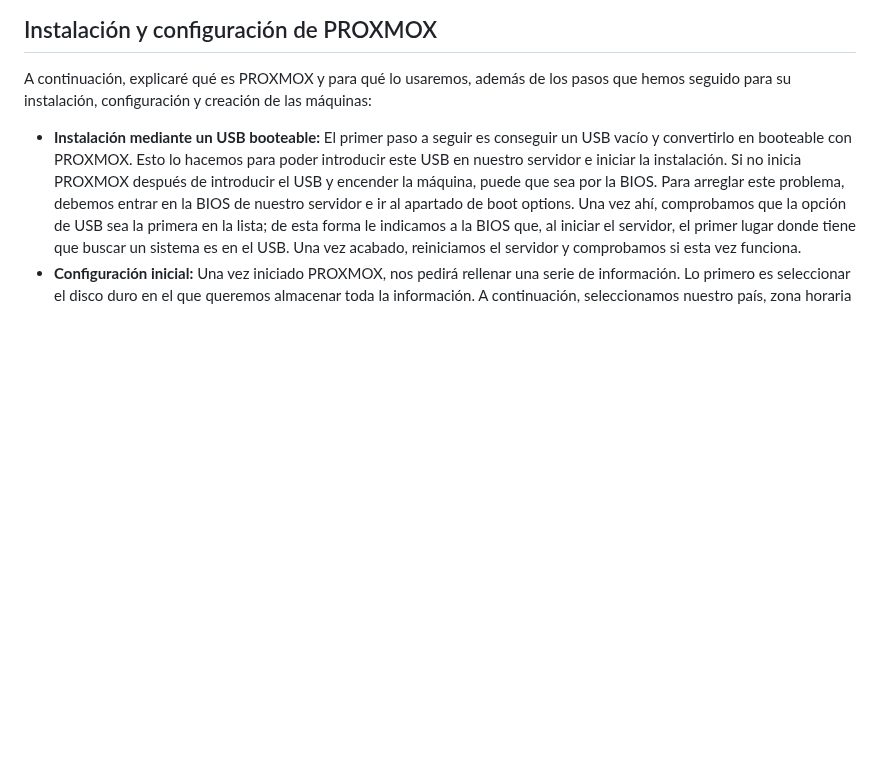
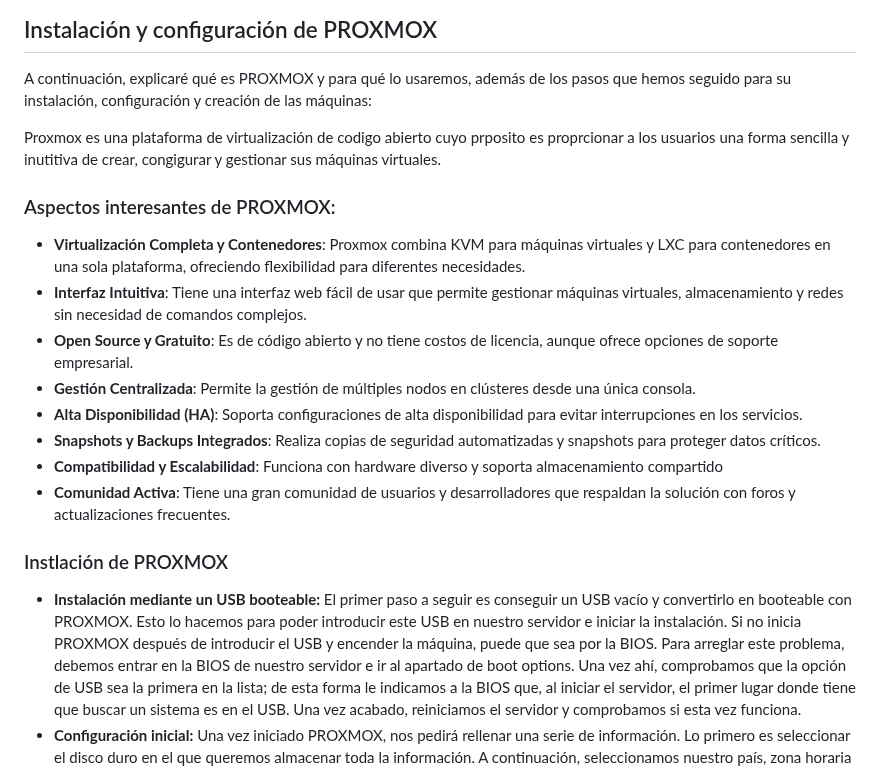
Before and after one commit to Darigo05/ASIX2_HELP_AUT, a Markdown page: README.md, the part around the change. Drawn GitHub-style; blank space fills up the shorter version.

```diff
--- a/README.md
+++ b/README.md
@@ -173,6 +173,19 @@ Cabe destacar que este proyecto, en nuestro caso, abarcará todo el curso acadé
 <p>
     A continuación, explicaré qué es PROXMOX y para qué lo usaremos, además de los pasos que hemos seguido para su instalación, configuración y creación de las máquinas:
 </p>
+<p>Proxmox es una plataforma de virtualización de codigo abierto cuyo prposito es proprcionar a los usuarios una forma sencilla y inutitiva de crear, congigurar y gestionar sus máquinas virtuales.</p>
+<h3>Aspectos interesantes de PROXMOX:</h3>
+<ul>
+    <li><b>Virtualización Completa y Contenedores</b>: Proxmox combina KVM para máquinas virtuales y LXC para contenedores en una sola plataforma, ofreciendo flexibilidad para diferentes necesidades.</li>
+    <li><b>Interfaz Intuitiva</b>: Tiene una interfaz web fácil de usar que permite gestionar máquinas virtuales, almacenamiento y redes sin necesidad de comandos complejos.</li>
+    <li><b>Open Source y Gratuito</b>: Es de código abierto y no tiene costos de licencia, aunque ofrece opciones de soporte empresarial.</li>
+    <li><b>Gestión Centralizada</b>: Permite la gestión de múltiples nodos en clústeres desde una única consola.</li>
+    <li><b>Alta Disponibilidad (HA)</b>: Soporta configuraciones de alta disponibilidad para evitar interrupciones en los servicios.</li>
+    <li><b>Snapshots y Backups Integrados</b>: Realiza copias de seguridad automatizadas y snapshots para proteger datos críticos.</li>
+    <li><b>Compatibilidad y Escalabilidad</b>: Funciona con hardware diverso y soporta almacenamiento compartido</li>
+    <li><b>Comunidad Activa</b>: Tiene una gran comunidad de usuarios y desarrolladores que respaldan la solución con foros y actualizaciones frecuentes.</li>
+</ul>
+<h3>Instlación de PROXMOX </h3>
 <ul>
     <li><strong>Instalación mediante un USB booteable:</strong> El primer paso a seguir es conseguir un USB vacío y convertirlo en booteable con PROXMOX. Esto lo hacemos para poder introducir este USB en nuestro servidor e iniciar la instalación. Si no inicia PROXMOX después de introducir el USB y encender la máquina, puede que sea por la BIOS. Para arreglar este problema, debemos entrar en la BIOS de nuestro servidor e ir al apartado de boot options. Una vez ahí, comprobamos que la opción de USB sea la primera en la lista; de esta forma le indicamos a la BIOS que, al iniciar el servidor, el primer lugar donde tiene que buscar un sistema es en el USB. Una vez acabado, reiniciamos el servidor y comprobamos si esta vez funciona.</li>
 <li><strong>Configuración inicial:</strong> Una vez iniciado PROXMOX, nos pedirá rellenar una serie de información. Lo primero es seleccionar el disco duro en el que queremos almacenar toda la información. A continuación, seleccionamos nuestro país, zona horaria y el idioma de nuestro teclado. Después, establecemos una contraseña para poder acceder. También pide agregar un correo electrónico. En nuestro caso, como es para un proyecto y no se usará como servidor profesional, simplemente cambiamos la extensión ".invalid" por ".com" y le damos a siguiente. Lo último será configurar la red; colocamos el hostname que nosotros queramos, que en nuestro caso es "helpaut.local", escribimos la dirección IP deseada (nosotros hemos decidido que será la 100.77.20.122) y, por último, el gateway y el servidor DNS; en ambos casos hemos colocado la dirección 100.77.20.1.</li>
```
